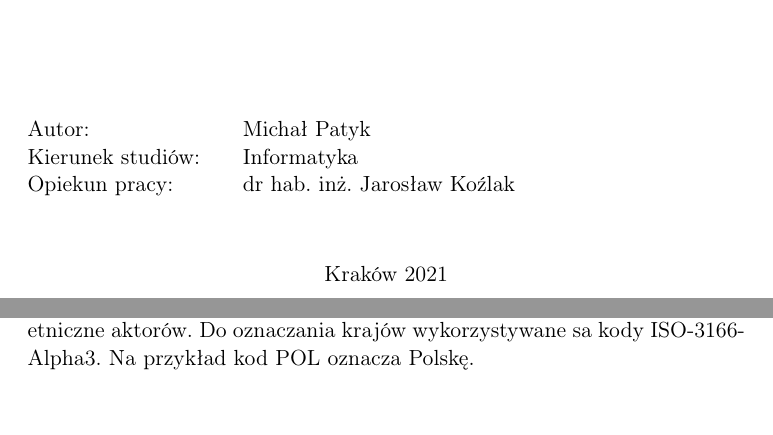
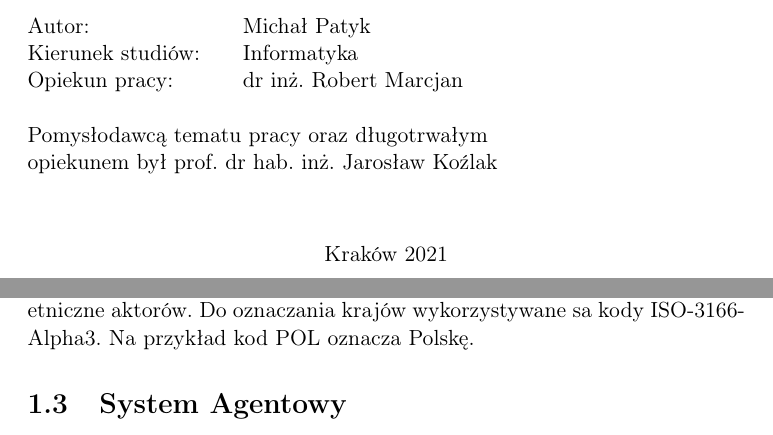
Before and after one commit to mijapa/Praca_dyplomowa, a LaTeX document (src/main.tex): two parts of pages 1 and 9 of 157, joined at a grey line, cut so that both start at the same text. Compiled offline with pdfLaTeX.

Commit message:
Add new supervisor

```diff
--- a/src/main.tex
+++ b/src/main.tex
@@ -51,19 +51,18 @@ singlelinecheck=off
         \vspace{0.03\textheight}
         \center{\LARGE\bfseries Agentowe środowisko do sterowania procesem identyfikacji i analizy wzorców czasowych w~notkach o zdarzeniach politycznych}
         \center{Multi-agent environment for management of the process of identifying and~analyzing time patterns in news about political events}
-        \vspace{0.12\textheight}
+        \vspace{0.04\textheight}
         \begin{tabbing}
             \hspace{0.3\textwidth}\=\\
             Autor: \>Michał Patyk\\
             Kierunek studiów:\> Informatyka\\
-            Opiekun pracy:\> dr hab.
-            inż.
-            Jarosław Koźlak
+            Opiekun pracy:\> dr inż. Robert Marcjan\\\\
+            Pomysłodawcą tematu pracy oraz długotrwałym\\ opiekunem był prof. dr hab. inż. Jarosław Koźlak
         \end{tabbing}
         \vspace{0.04\textheight}
         \center{Kraków 2021}
 %        TODO: remove next line
-        \center{wersja 0.1.5}
+        \center{wersja 0.1.6}
     \end{titlepage}
 
     \tableofcontents
@@ -193,6 +192,9 @@ singlelinecheck=off
     Elementy kodu są podzielone na szerokie kategorie, takie jak podmioty państwowe, role, regiony i~grupy etniczne aktorów.
     Do oznaczania krajów wykorzystywane sa kody ISO-3166-Alpha3.
     Na przykład kod POL oznacza Polskę.
+
+    \section{System Agentowy}
+%    todo Dlaczego system agentowy a nie obiektowy?
 
 
     \chapter{Przegląd dziedziny}\label{ch:przegląd-dziedziny}
```
